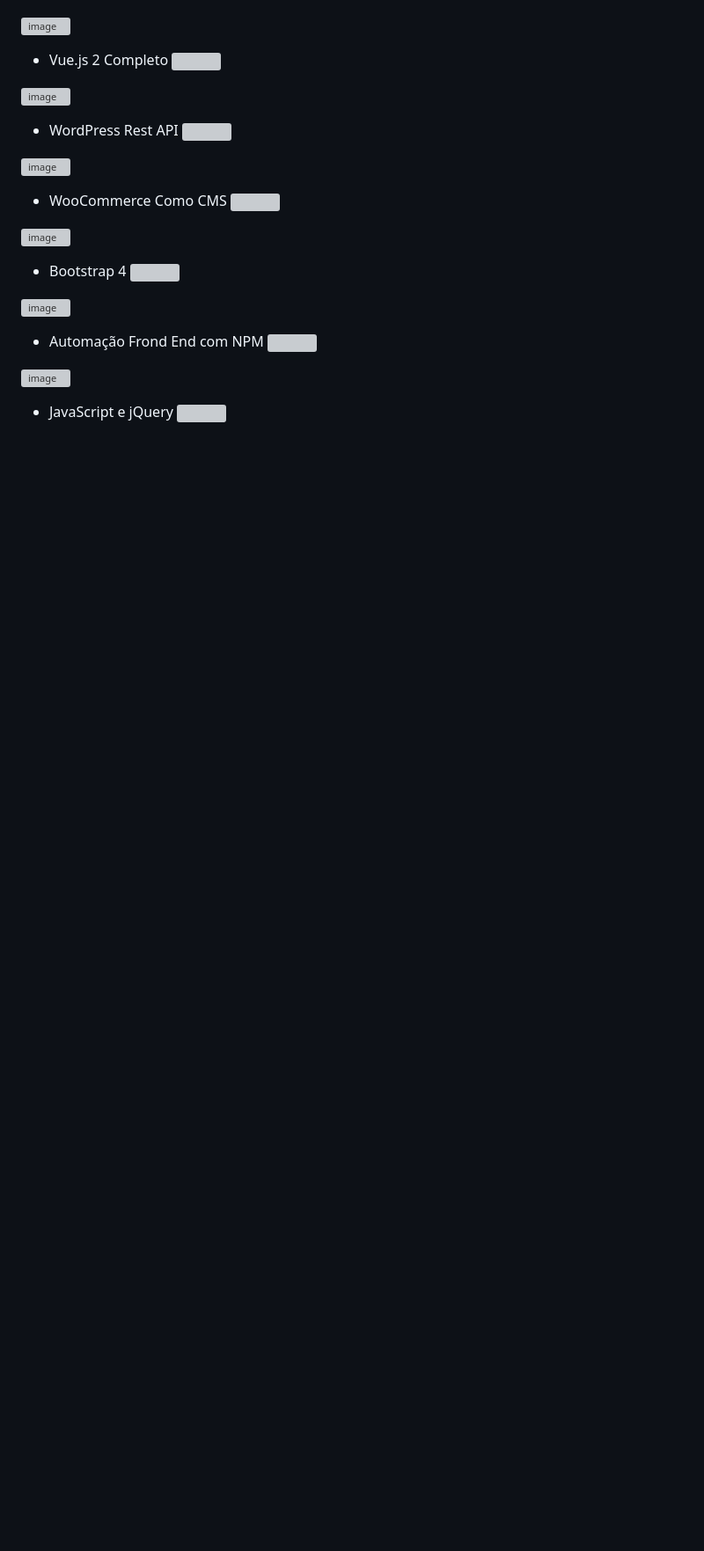
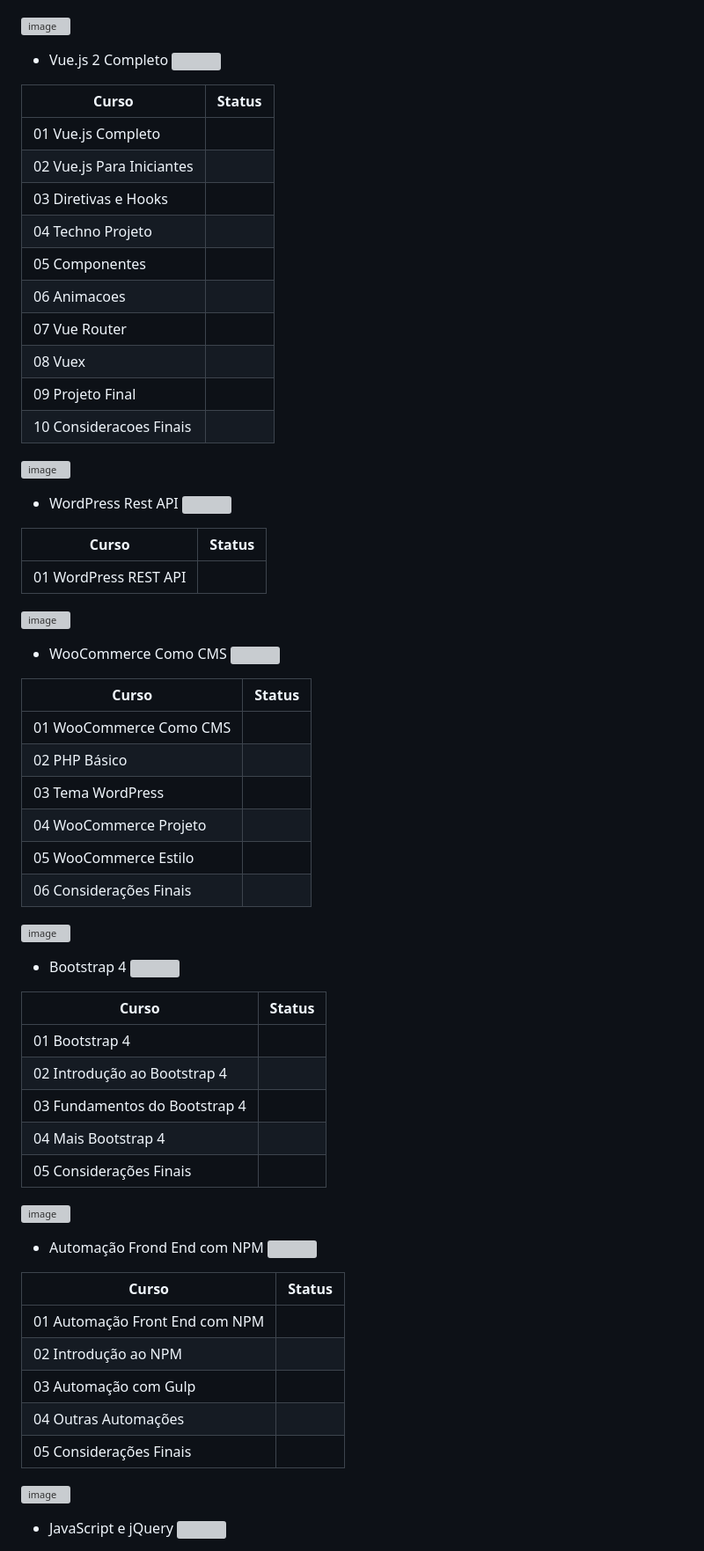
Before and after one commit to yurymartins/OrigamidCurso, a Markdown page: README.md, the part around one of its changes. Shown at 88% size. GitHub-like rendering; blank space fills up the shorter version; grey boxes are pictures that could not be loaded.

```diff
--- a/README.md
+++ b/README.md
@@ -75,17 +216,59 @@ Repositório para postagem e armazenamento dos exercícios e projetos do curso d
 ![image](https://user-images.githubusercontent.com/102985050/217962854-916d195a-d4e4-412f-976e-c1070d769764.png)
 * Vue.js 2 Completo ![](https://geps.dev/progress/0)
+
+| Curso | Status   |
+|---|---|
+|01 Vue.js Completo|   |
+|02 Vue.js Para Iniciantes|   |
+|03 Diretivas e Hooks|   |
+|04 Techno Projeto|   |
+|05 Componentes|   |
+|06 Animacoes|   |
+|07 Vue Router|   |
+|08 Vuex|   |
+|09 Projeto Final|   |
+|10 Consideracoes Finais|   |
 
 ![image](https://user-images.githubusercontent.com/102985050/217962862-083876b2-6012-432e-b184-7b343438e3cf.png)
 * WordPress Rest API ![](https://geps.dev/progress/0)
 
+| Curso | Status   |
+|---|---|
+|01 WordPress REST API|   |
+
 ![image](https://user-images.githubusercontent.com/102985050/217962890-508e0b57-0005-4570-9813-25378223fd3b.png)
 * WooCommerce Como CMS ![](https://geps.dev/progress/0)
+
+| Curso | Status   |
+|---|---|
+|01 WooCommerce Como CMS|   |
+|02 PHP Básico|   |
+|03 Tema WordPress|   |
+|04 WooCommerce Projeto|   |
+|05 WooCommerce Estilo|   |
+|06 Considerações Finais|   |
 
 ![image](https://user-images.githubusercontent.com/102985050/217962900-33a55e96-ab2b-4731-902f-b4e1fa001413.png)
 * Bootstrap 4 ![](https://geps.dev/progress/0)
 
+| Curso | Status   |
+|---|---|
+|01 Bootstrap 4|   |
+|02 Introdução ao Bootstrap 4|   |
+|03 Fundamentos do Bootstrap 4|   |
+|04 Mais Bootstrap 4|   |
+|05 Considerações Finais|   |
+
 ![image](https://user-images.githubusercontent.com/102985050/217962908-78507330-aeaf-4fa5-8e5f-81357757486b.png)
 * Automação Frond End com NPM ![](https://geps.dev/progress/0)
+
+| Curso | Status   |
+|---|---|
+|01 Automação Front End com NPM|   |
+|02 Introdução ao NPM|   |
+|03 Automação com Gulp|   |
+|04 Outras Automações|   |
+|05 Considerações Finais|   |
 
 ![image](https://user-images.githubusercontent.com/102985050/217962913-f584ade5-4865-4c9b-b06b-717913045695.png)
 * JavaScript e jQuery ![](https://geps.dev/progress/0)
```
Also changed, not shown: other parts of README.md (+175 -16 lines).
